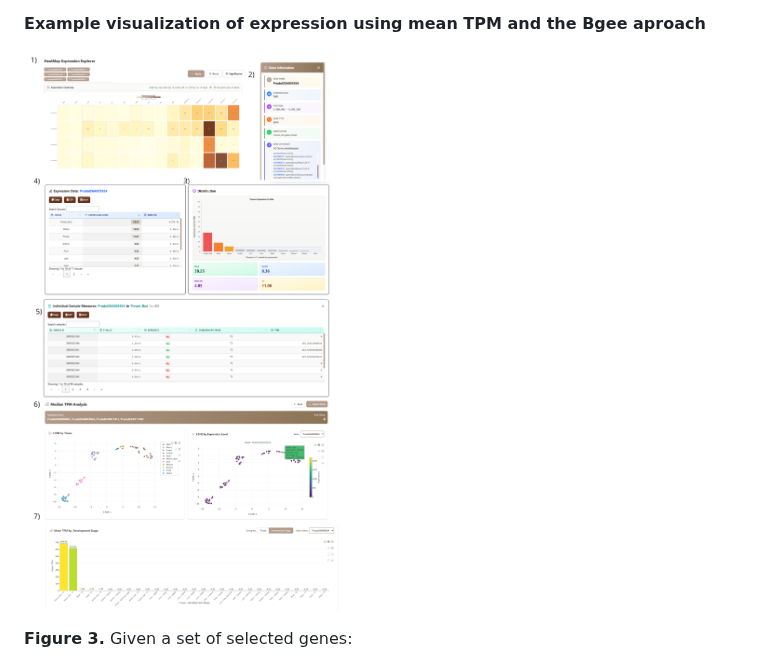
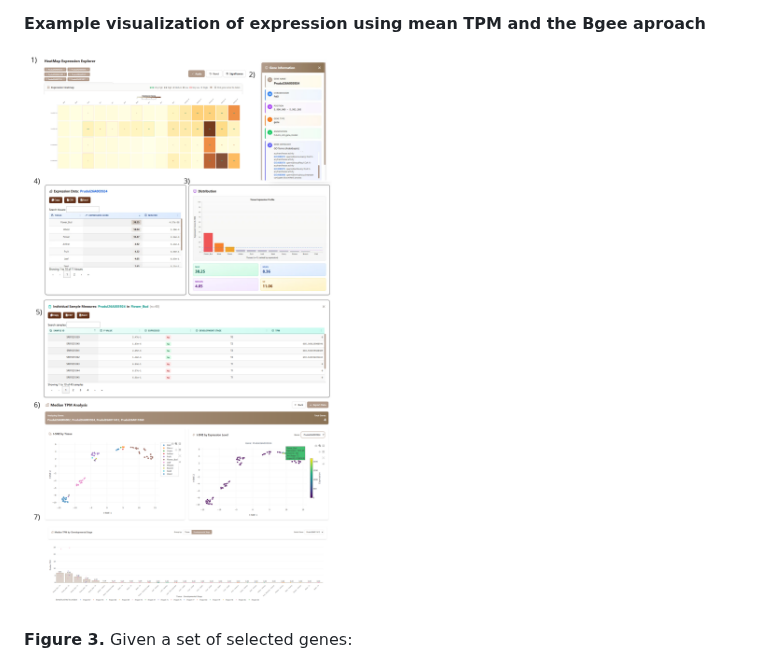
Before and after one commit to evalopezf/FruitDBase, a Markdown page: README.md, the part around the change. Rendered like a GitHub page; pictures changed too: images/atlasExpresionExample_v2.png (added).

Commit message:
change image expressionExplorer

```diff
--- a/README.md
+++ b/README.md
@@ -42,7 +42,7 @@ Interactive heatmap visualization of gene expression data from Almond Expression
 
 **Example visualization of expression using mean TPM and the Bgee aproach**
 
-![Atlas visualization example](images/atlasExpresionExample.png)
+![Atlas visualization example](images/atlasExpresionExample_v2.png)
 
 **Figure 3.** Given a set of selected genes:
 - (1.A) Heatmap of general tissues for the selected specific genes
```
Also changed, not shown: images/atlasExample.png (deleted), images/atlasExpresionExample_v1.png (renamed from images/atlasExpresionExample.png).
